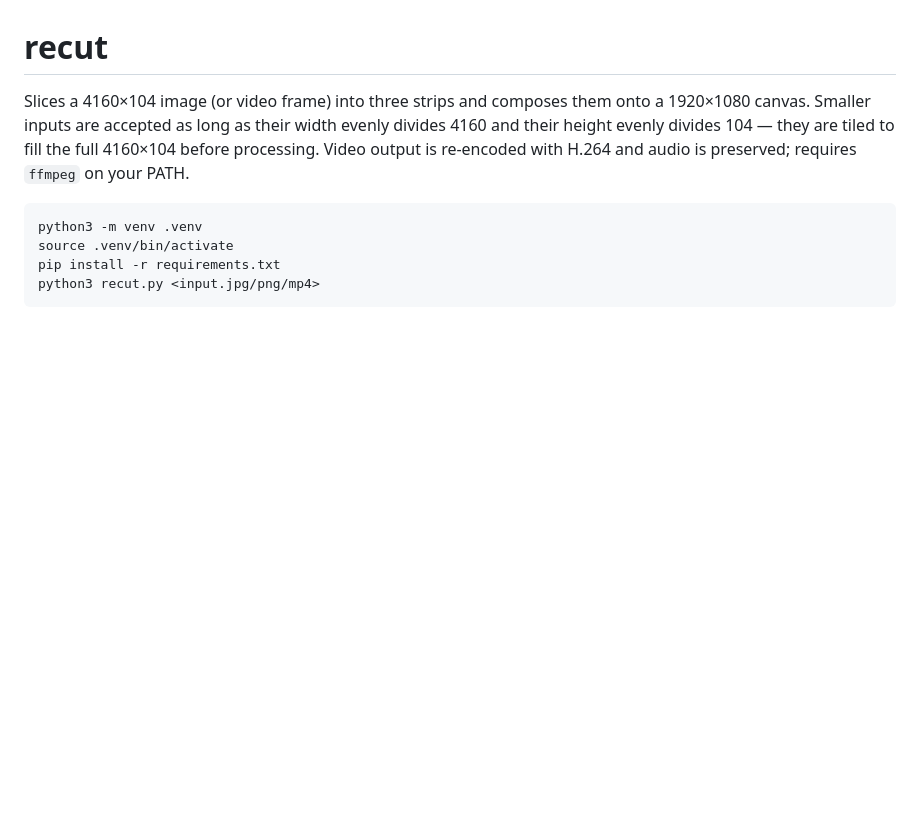
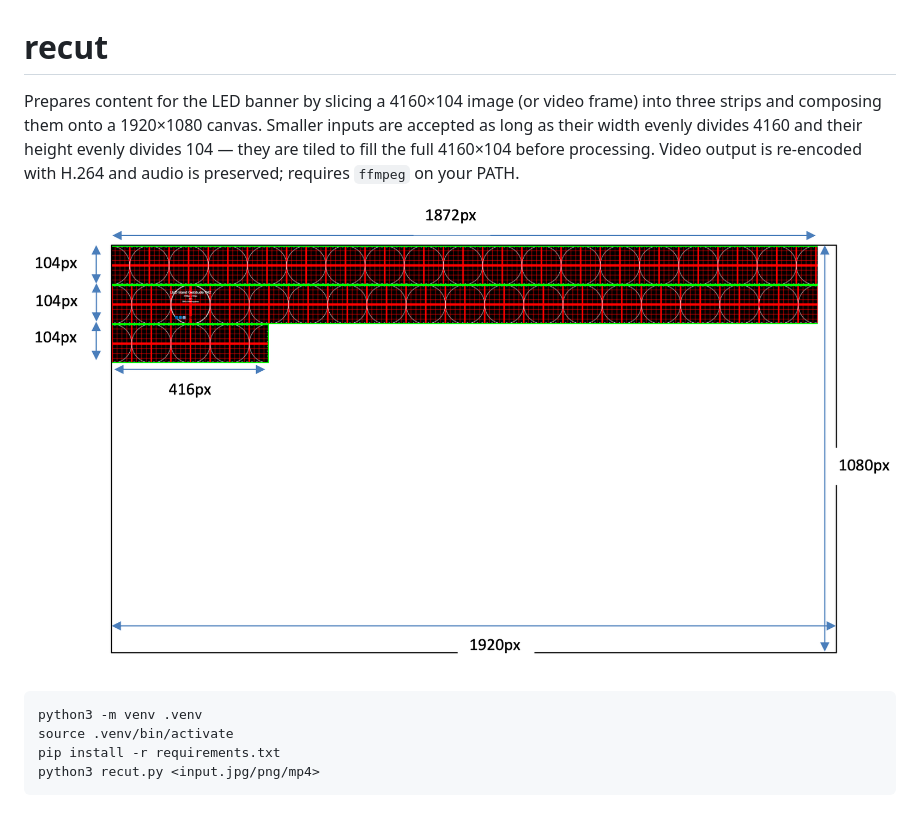
Before and after one commit to MediaDock/recut, a Markdown page: README.md, the part around the change. Drawn GitHub-style; pictures changed too: .readme/styleguide.png (added); blank space fills up the shorter version.

````diff
--- a/README.md
+++ b/README.md
@@ -1,6 +1,8 @@
 # recut
 
-Slices a 4160×104 image (or video frame) into three strips and composes them onto a 1920×1080 canvas. Smaller inputs are accepted as long as their width evenly divides 4160 and their height evenly divides 104 — they are tiled to fill the full 4160×104 before processing. Video output is re-encoded with H.264 and audio is preserved; requires `ffmpeg` on your PATH.
+Prepares content for the LED banner by slicing a 4160×104 image (or video frame) into three strips and composing them onto a 1920×1080 canvas. Smaller inputs are accepted as long as their width evenly divides 4160 and their height evenly divides 104 — they are tiled to fill the full 4160×104 before processing. Video output is re-encoded with H.264 and audio is preserved; requires `ffmpeg` on your PATH.
+
+![styleguide](.readme/styleguide.png)
 
 ```
 python3 -m venv .venv
````
Also changed, not shown: img/test.png (renamed from samples/test.png), 2 other files.
